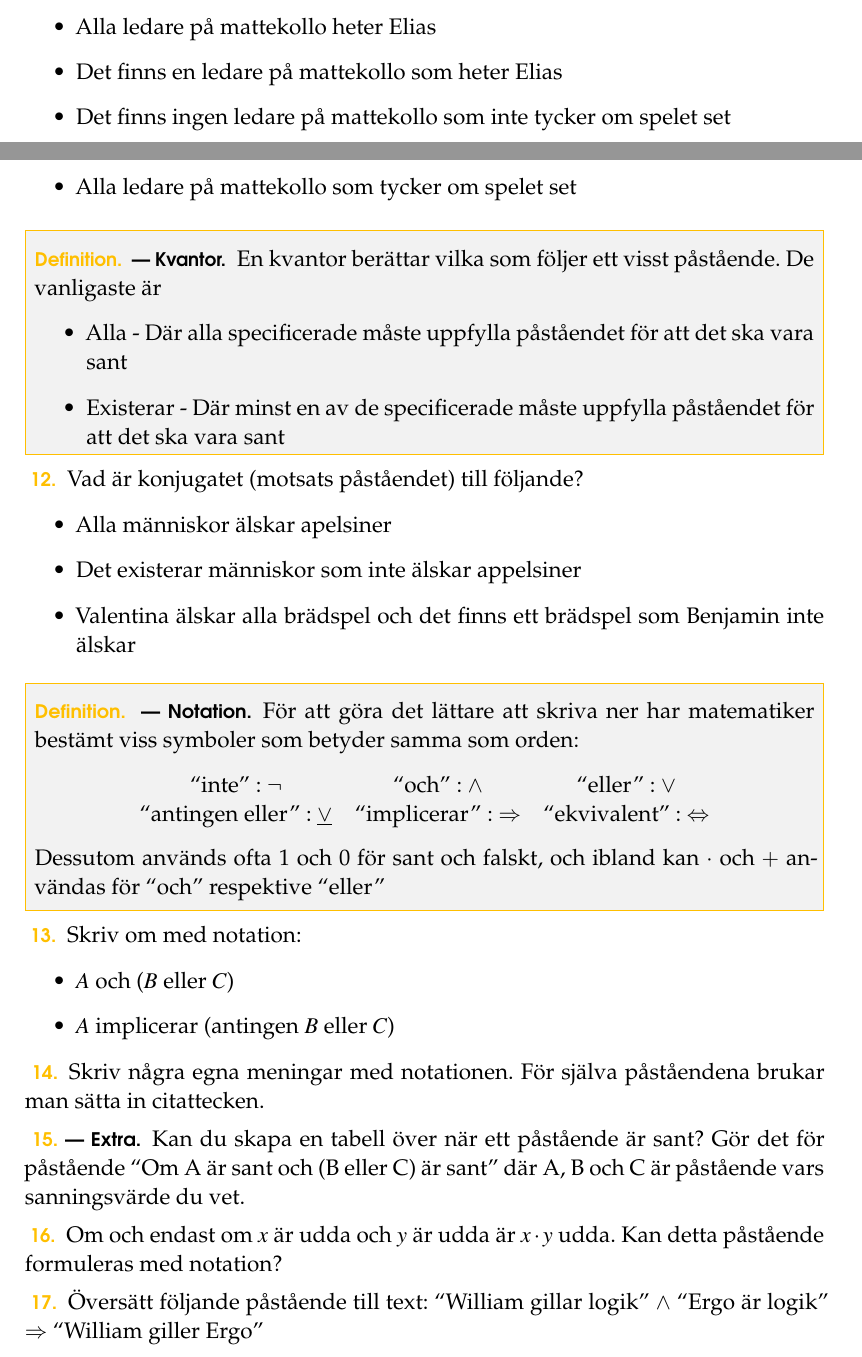
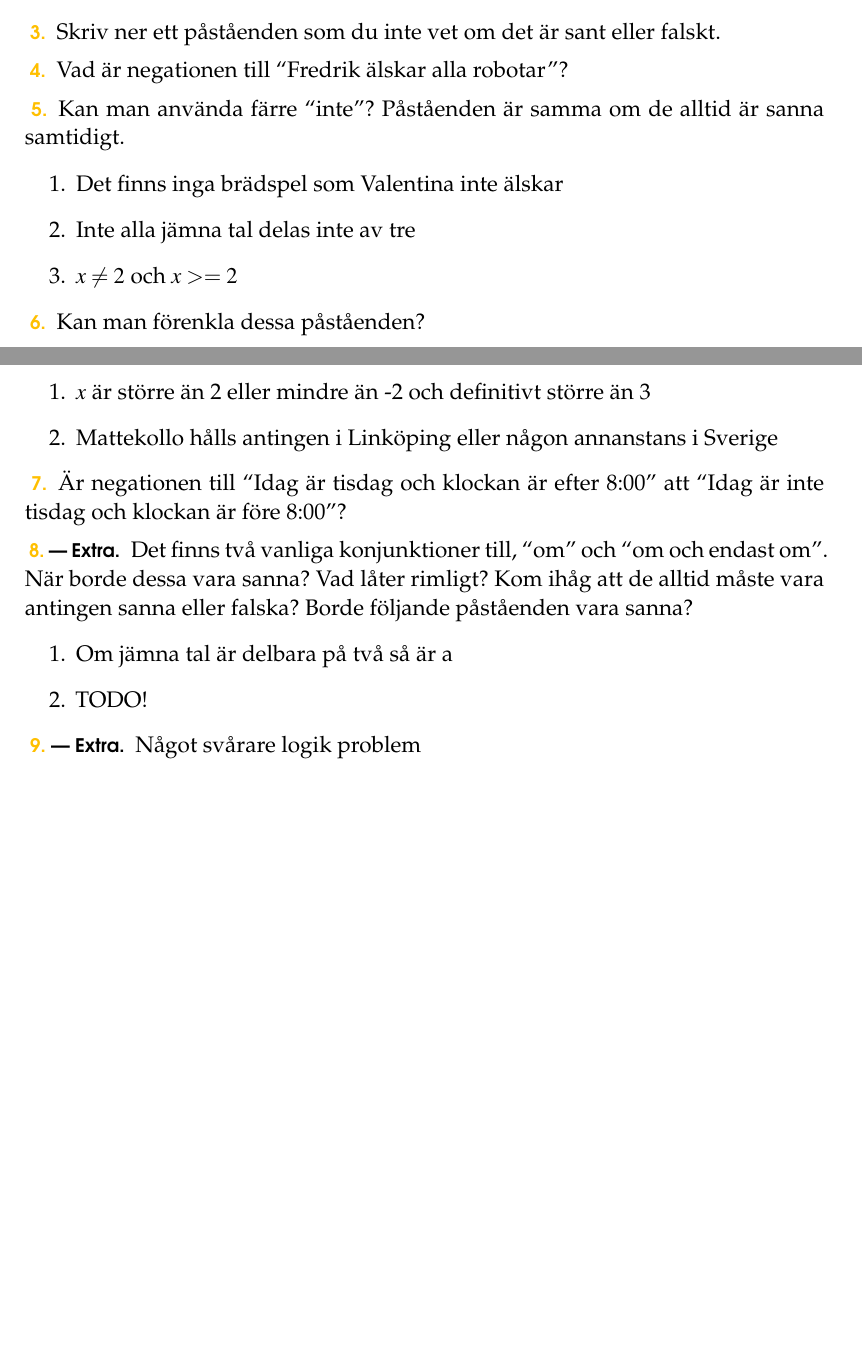
Before and after one commit to ZekeWK/mattekollo2023-logic, a LaTeX thesis (main.tex, which reads lec1.tex): two parts of pages 2 and 3 of 9 before the commit and two parts of pages 1 and 2 of 8 after it, joined at a grey line, cut at the place of the change, the shorter picture padded with empty space. Compiled offline with pdfLaTeX.

Commit message:
Simplify lec1

```diff
--- a/lec1.tex
+++ b/lec1.tex
@@ -111,23 +32,0 @@ Till exempel är ``Jorden är rund'' och ``\(5 \cdot 7 = 99\) '' påståenden, m
-	\begin{itemize}
-		\item Alla ledare på mattekollo heter Elias
-		\item Det finns en ledare på mattekollo som heter Elias
-		\item Det finns ingen ledare på mattekollo som inte tycker om spelet set
-		\item Alla ledare på mattekollo som tycker om spelet set
-	\end{itemize}
-\end{problem}
-
-\begin{definition}[Kvantor]
-	En kvantor berättar vilka som följer ett visst påstående. De vanligaste är
-	\begin{itemize}
-		\item Alla - Där alla specificerade måste uppfylla påståendet för att det ska vara sant
-		\item Existerar - Där minst en av de specificerade måste uppfylla påståendet för att det ska vara sant
-	\end{itemize}
-\end{definition}
-
-\begin{problem}
-	Vad är konjugatet (motsats påståendet) till följande?
-	\begin{itemize}
-		\item Alla människor älskar apelsiner
-		\item Det existerar människor som inte älskar appelsiner
-		\item Valentina älskar alla brädspel och det finns ett brädspel som Benjamin inte älskar
-	\end{itemize}
@@ -134,40 +37,98 @@ Till exempel är ``Jorden är rund'' och ``\(5 \cdot 7 = 99\) '' påståenden, m
+		\item Påståenden är antingen sanna eller falska
+	\end{enumerate}
 \end{problem}
 
 
-\begin{definition}[Notation]
-	För att göra det lättare att skriva ner har matematiker bestämt viss symboler som betyder samma som orden:
-	\begin{center}
-		\begin{tabular}{ c c c }
-		 ``inte'' : \(\lnot\)  & ``och'' : \(\land\)  & ``eller'' : \(\lor\)  \\
-		 ``antingen eller'' : \(\underline{\lor}\)  & ``implicerar'' : \(\Rightarrow\)  & ``ekvivalent'' : \(\Leftrightarrow \)  \\
-		\end{tabular}
-	\end{center}
-	Dessutom används ofta 1 och 0 för sant och falskt, och ibland kan \( \cdot \) och \(+\) användas för ``och'' respektive ``eller''
-\end{definition}
-
 \begin{problem}
-	Skriv om med notation:
-	\begin{itemize}
-		\item \(A\) och (\(B\) eller \(C\))
-		\item \(A\) implicerar (antingen \(B\) eller \(C\))
-	\end{itemize}
+	Skriv ner ett påståenden som du inte vet om det är sant eller falskt.
 \end{problem}
 
 \begin{problem}
-	Skriv några egna meningar med notationen. För själva påståendena brukar man sätta in citattecken.
+	Vad är negationen till ``Fredrik älskar alla robotar''?
+\end{problem}
+
+\begin{problem}
+	Kan man använda färre ``inte''? Påståenden är samma om de alltid är sanna samtidigt.
+	\begin{enumerate}
+		\item Det finns inga brädspel som Valentina inte älskar
+		\item Inte alla jämna tal delas inte av tre
+		\item \(x \neq 2\) och \(x>= 2\)
+	\end{enumerate}
+\end{problem}
+
+\begin{problem}
+	Kan man förenkla dessa påståenden?
+	\begin{enumerate}
+		\item \(x\) är större än 2 eller mindre än -2 och definitivt större än 3
+		\item Mattekollo hålls antingen i Linköping eller någon annanstans i Sverige
+	\end{enumerate}
+\end{problem}
+
+\begin{problem}
+	Är negationen till ``Idag är tisdag och klockan är efter 8:00'' att ``Idag är inte tisdag och klockan är före 8:00''?
 \end{problem}
 
 \begin{problem}[Extra]
-	Kan du skapa en tabell över när ett påstående är sant? Gör det för påstående ``Om A är sant och (B eller C) är sant'' där A, B och C är påstående vars sanningsvärde du vet.
+	Det finns två vanliga konjunktioner till, ``om'' och ``om och endast om''. När borde dessa vara sanna? Vad låter rimligt? Kom ihåg att de alltid måste vara antingen sanna eller falska? Borde följande påståenden vara sanna?
+	\begin{enumerate}
+		\item Om jämna tal är delbara på två så är a
+		\item TODO!
+	\end{enumerate}
 \end{problem}
 
-\begin{problem}
-	Om och endast om \(x\) är udda och \(y\) är udda är \(x  \cdot y\) udda. Kan detta påstående formuleras med notation?
+\begin{problem}[Extra]
+	Något svårare logik problem
 \end{problem}
 
-\begin{problem}
-	Översätt följande påstående till text: ``William gillar logik'' \(\land\) ``Ergo är logik'' \(\Rightarrow \) ``William giller Ergo''
-\end{problem}
+
+
+
+
+% \begin{definition}[Slutledningar]
+% 	Två andra viktiga operatorer är
+% 	\begin{itemize}
+% 		\item ``implicerar'' - Som är falsk bara om vänstra värdet är sant och högra värder är falskt
+% 		\item ``ekvivalent'' - Som är sann om värdena är samma
+% 	\end{itemize}
+% 	Med sanna implikationer och ekvivalenser kan man härleda fler påståenden som är sanna. Man behöver inte alltid veta om det vänstra är sannt för att avgöra om själva implikationen är det.
+% \end{definition}
+
+
+
+% \begin{definition}[Notation]
+% 	För att göra det lättare att skriva ner har matematiker bestämt viss symboler som betyder samma som orden:
+% 	\begin{center}
+% 		\begin{tabular}{ c c c }
+% 		 ``inte'' : \(\lnot\)  & ``och'' : \(\land\)  & ``eller'' : \(\lor\)  \\
+% 		 ``antingen eller'' : \(\underline{\lor}\)  & ``implicerar'' : \(\Rightarrow\)  & ``ekvivalent'' : \(\Leftrightarrow \)  \\
+% 		\end{tabular}
+% 	\end{center}
+% 	Dessutom används ofta 1 och 0 för sant och falskt, och ibland kan \( \cdot \) och \(+\) användas för ``och'' respektive ``eller''
+% \end{definition}
+%
+% \begin{problem}
+% 	Skriv om med notation:
+% 	\begin{itemize}
+% 		\item \(A\) och (\(B\) eller \(C\))
+% 		\item \(A\) implicerar (antingen \(B\) eller \(C\))
+% 	\end{itemize}
+% \end{problem}
+%
+% \begin{problem}
+% 	Skriv några egna meningar med notationen. För själva påståendena brukar man sätta in citattecken.
+% \end{problem}
+%
+% \begin{problem}[Extra]
+% 	Kan du skapa en tabell över när ett påstående är sant? Gör det för påstående ``Om A är sant och (B eller C) är sant'' där A, B och C är påstående vars sanningsvärde du vet.
+% \end{problem}
+%
+% \begin{problem}
+% 	Om och endast om \(x\) är udda och \(y\) är udda är \(x  \cdot y\) udda. Kan detta påstående formuleras med notation?
+% \end{problem}
+%
+% \begin{problem}
+% 	Översätt följande påstående till text: ``William gillar logik'' \(\land\) ``Ergo är logik'' \(\Rightarrow \) ``William giller Ergo''
+% \end{problem}
 
 
 
```
Also changed, not shown: lec1.tex (100 more changed lines).
